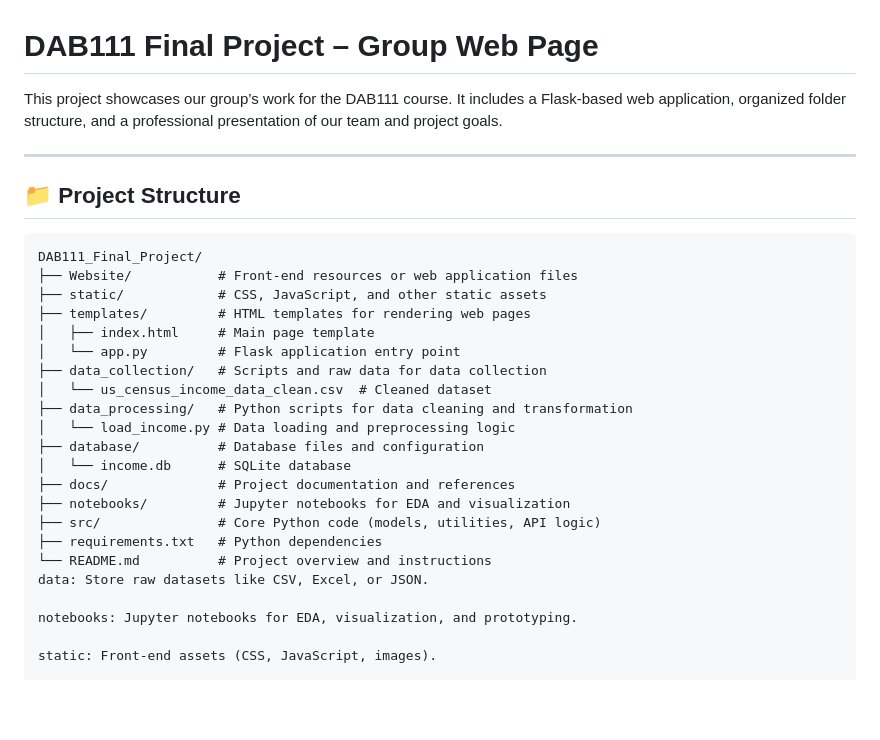
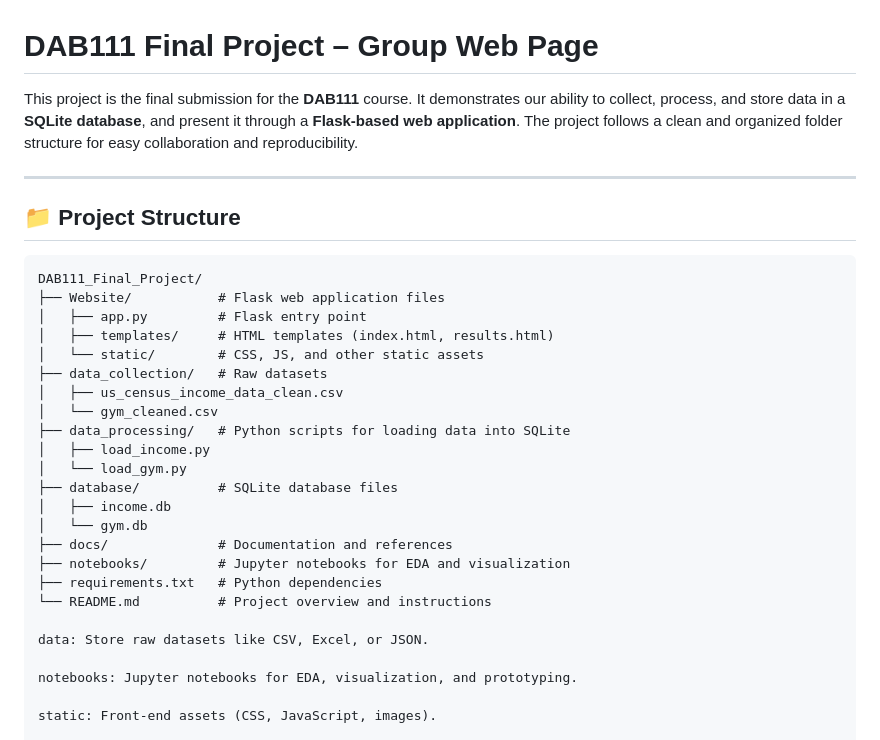
Before and after one commit to Mulugeta972/DAB111_Final_Project, a Markdown page: README.md, the part around the change. Rendered like a GitHub page; blank space fills up the shorter version.

````diff
--- a/README.md
+++ b/README.md
@@ -1,6 +1,6 @@
 # DAB111 Final Project – Group Web Page
 
-This project showcases our group’s work for the DAB111 course. It includes a Flask-based web application, organized folder structure, and a professional presentation of our team and project goals.
+This project is the final submission for the **DAB111** course. It demonstrates our ability to collect, process, and store data in a **SQLite database**, and present it through a **Flask-based web application**. The project follows a clean and organized folder structure for easy collaboration and reproducibility.
 
 ---
 
@@ -8,22 +8,24 @@ This project showcases our group’s work for the DAB111 course. It includes a F
 
 ```text
 DAB111_Final_Project/
-├── Website/           # Front-end resources or web application files
-├── static/            # CSS, JavaScript, and other static assets
-├── templates/         # HTML templates for rendering web pages
-│   ├── index.html     # Main page template
-│   └── app.py         # Flask application entry point
-├── data_collection/   # Scripts and raw data for data collection
-│   └── us_census_income_data_clean.csv  # Cleaned dataset
-├── data_processing/   # Python scripts for data cleaning and transformation
-│   └── load_income.py # Data loading and preprocessing logic
-├── database/          # Database files and configuration
-│   └── income.db      # SQLite database
-├── docs/              # Project documentation and references
+├── Website/           # Flask web application files
+│   ├── app.py         # Flask entry point
+│   ├── templates/     # HTML templates (index.html, results.html)
+│   └── static/        # CSS, JS, and other static assets
+├── data_collection/   # Raw datasets
+│   ├── us_census_income_data_clean.csv
+│   └── gym_cleaned.csv
+├── data_processing/   # Python scripts for loading data into SQLite
+│   ├── load_income.py
+│   └── load_gym.py
+├── database/          # SQLite database files
+│   ├── income.db
+│   └── gym.db
+├── docs/              # Documentation and references
 ├── notebooks/         # Jupyter notebooks for EDA and visualization
-├── src/               # Core Python code (models, utilities, API logic)
 ├── requirements.txt   # Python dependencies
 └── README.md          # Project overview and instructions
+
 data: Store raw datasets like CSV, Excel, or JSON.
 
 notebooks: Jupyter notebooks for EDA, visualization, and prototyping.
````
